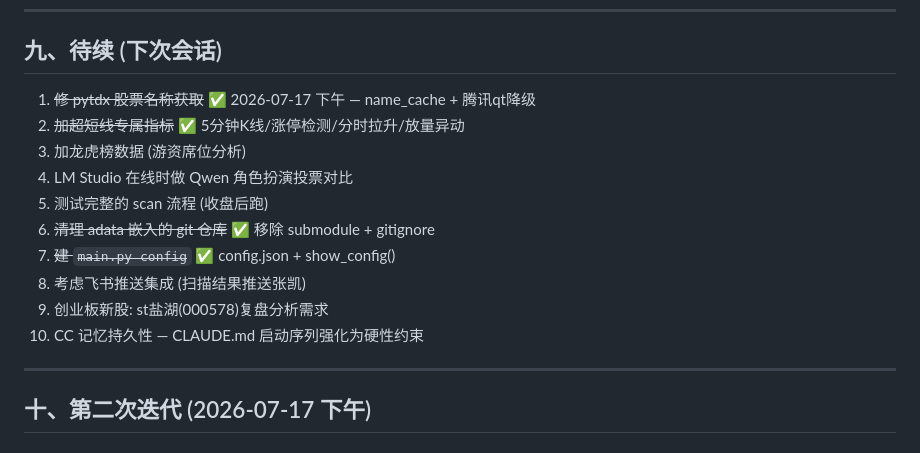
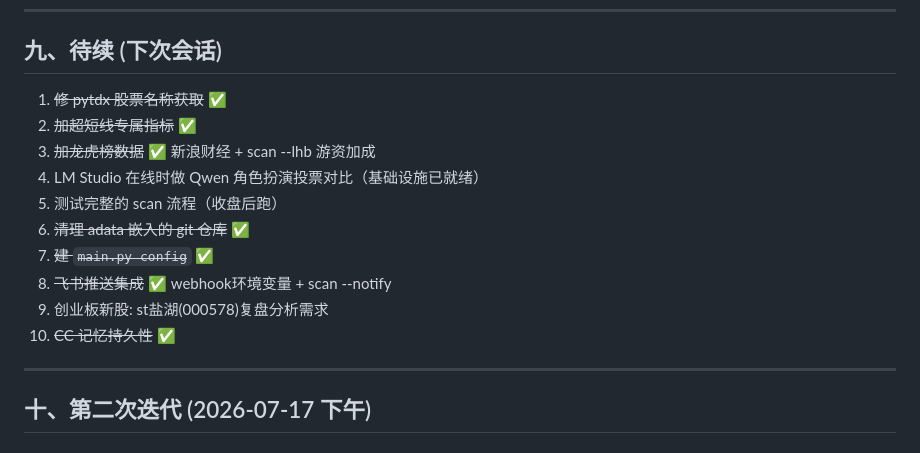
Before and after one commit to usetiantian/zhangkai, a Markdown page: CC_DIARY_2026-07-17.md, the part around one of its changes. Drawn GitHub-style.

```diff
--- a/CC_DIARY_2026-07-17.md
+++ b/CC_DIARY_2026-07-17.md
@@ -190,16 +190,16 @@ GitHub push protection 检测到 `qiankun/feishu_bot.py` 和 `feishu_ws.py` 含
 
 ## 九、待续 (下次会话)
 
-1. ~~修 pytdx 股票名称获取~~ ✅ 2026-07-17 下午 — name_cache + 腾讯qt降级
-2. ~~加超短线专属指标~~ ✅ 5分钟K线/涨停检测/分时拉升/放量异动
-3. 加龙虎榜数据 (游资席位分析)
-4. LM Studio 在线时做 Qwen 角色扮演投票对比
-5. 测试完整的 scan 流程 (收盘后跑)
-6. ~~清理 adata 嵌入的 git 仓库~~ ✅ 移除 submodule + gitignore
-7. ~~建 `main.py config`~~ ✅ config.json + show_config()
-8. 考虑飞书推送集成 (扫描结果推送张凯)
+1. ~~修 pytdx 股票名称获取~~ ✅
+2. ~~加超短线专属指标~~ ✅
+3. ~~加龙虎榜数据~~ ✅ 新浪财经 + scan --lhb 游资加成
+4. LM Studio 在线时做 Qwen 角色扮演投票对比（基础设施已就绪）
+5. 测试完整的 scan 流程（收盘后跑）
+6. ~~清理 adata 嵌入的 git 仓库~~ ✅
+7. ~~建 `main.py config`~~ ✅
+8. ~~飞书推送集成~~ ✅ webhook环境变量 + scan --notify
 9. 创业板新股: st盐湖(000578)复盘分析需求
-10. CC 记忆持久性 — CLAUDE.md 启动序列强化为硬性约束
+10. ~~CC 记忆持久性~~ ✅
 
 ---
 ## 十、第二次迭代 (2026-07-17 下午)
```
Also changed, not shown: other parts of CC_DIARY_2026-07-17.md (+51 -4 lines).
